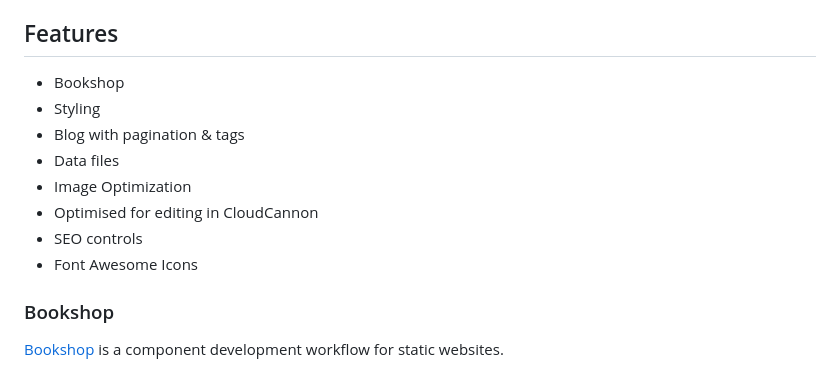
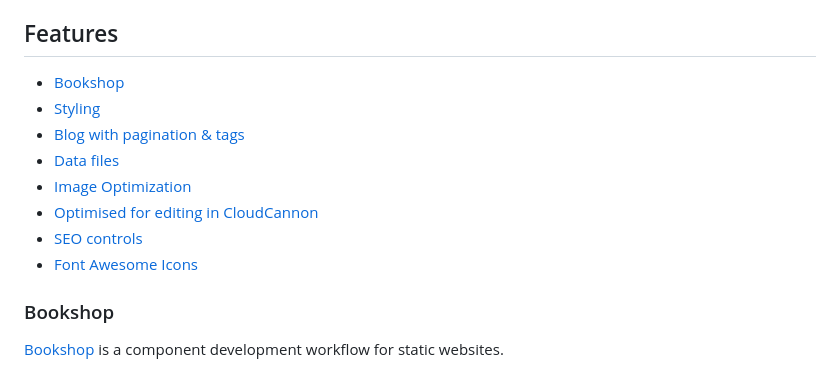
Before and after one commit to CloudCannon/eleventy-starter, a Markdown page: README.md, the part around the change printed below. GitHub-like rendering.

```diff
--- a/README.md
+++ b/README.md
@@ -23,14 +23,14 @@ To start using this template, go to the [GitHub repository](https://github.com/C
 3. Run `npm start`. Eleventy will generate and serve your site from a folder called `_site`.
 
 ## Features
-- Bookshop
-- Styling
-- Blog with pagination & tags
-- Data files
-- Image Optimization
-- Optimised for editing in CloudCannon
-- SEO controls
-- Font Awesome Icons
+- [Bookshop](#bookshop)
+- [Styling](#styling)
+- [Blog with pagination & tags](#blog-with-pagination--tags)
+- [Data files](#data-files)
+- [Image Optimization](#image-optimization)
+- [Optimised for editing in CloudCannon](#optimised-for-editing-in-cloudcannon)
+- [SEO controls](#seo-controls)
+- [Font Awesome Icons](#font-awesome-icons)
 
 ### Bookshop
 
```
Also changed, not shown: other parts of README.md (+1 -1 lines).
